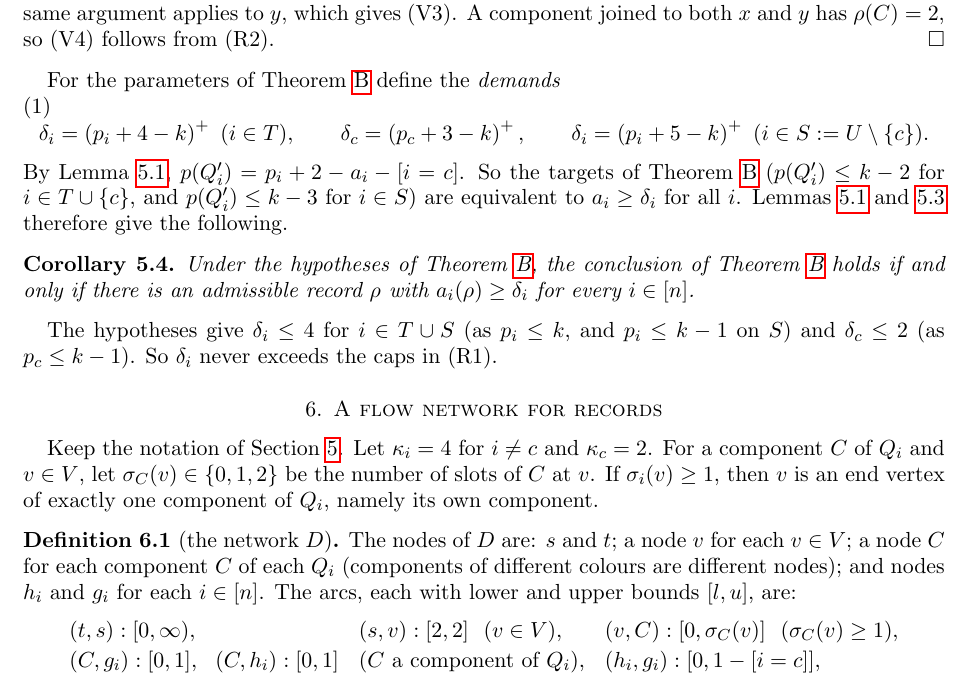
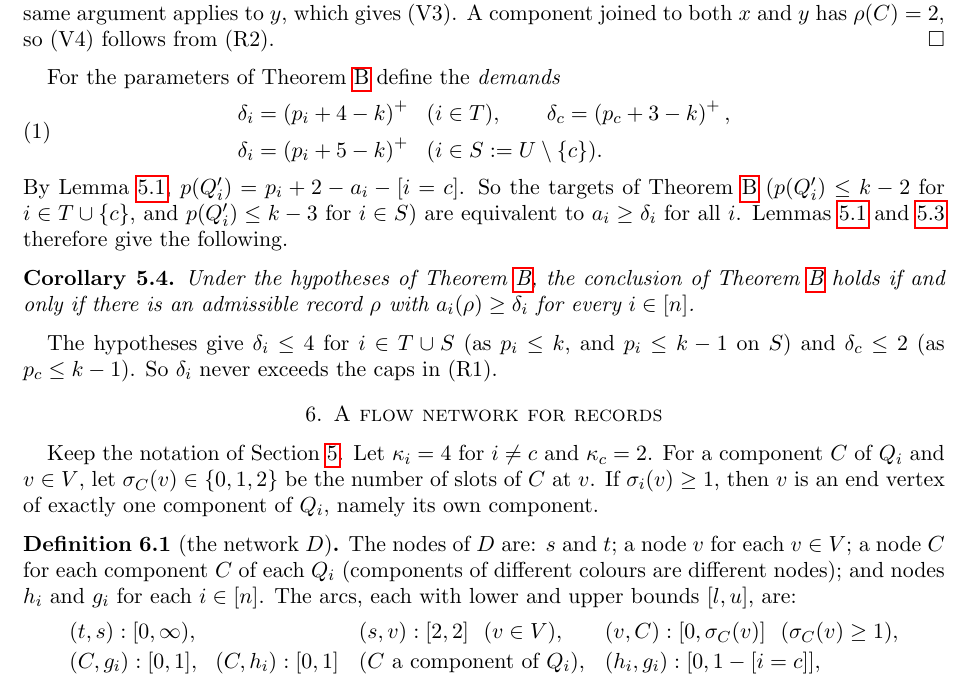
Before and after one commit to rooster4166/Manuscripts, a LaTeX paper (manuscripts/jm-repair/jm-repair.tex): part of page 7 of 16, cut so that both start at the same text. Compiled offline with pdfLaTeX.

Commit message:
jm-repair: reformat demands display; rebuild PDF
Co-Authored-By: Claude Opus 5.5 <noreply@anthropic.com>
Claude-Session: https://claude.ai/code/session_01FxXpViBmJMBd6Z1TwXR2yw

```diff
--- a/manuscripts/jm-repair/jm-repair.tex
+++ b/manuscripts/jm-repair/jm-repair.tex
@@ -476,8 +476,10 @@ A component joined to both $x$ and $y$ has $\rho(C)=2$, so (V4) follows from (R2
 
 For the parameters of Theorem~\ref{thmB} define the \emph{demands}
 \begin{equation}\label{eq:demands}
-\delta_i=\pos{p_i+4-k}\ (i\in T),\qquad \delta_c=\pos{p_c+3-k},\qquad
-\delta_i=\pos{p_i+5-k}\ (i\in S:=U\setminus\{c\}).
+\begin{aligned}
+&\delta_i=\pos{p_i+4-k}\ \ (i\in T),\qquad \delta_c=\pos{p_c+3-k},\\
+&\delta_i=\pos{p_i+5-k}\ \ (i\in S:=U\setminus\{c\}).
+\end{aligned}
 \end{equation}
 By Lemma~\ref{lem:valid}, $p(Q'_i)=p_i+2-a_i-[i=c]$. So the targets of Theorem~\ref{thmB}
 ($p(Q'_i)\le k-2$ for $i\in T\cup\{c\}$, and $p(Q'_i)\le k-3$ for $i\in S$) are equivalent to
```
Also changed, not shown: manuscripts/jm-repair/data/thm7_counts_log.txt (+2 -0 lines), manuscripts/jm-repair/jm-repair.pdf.
